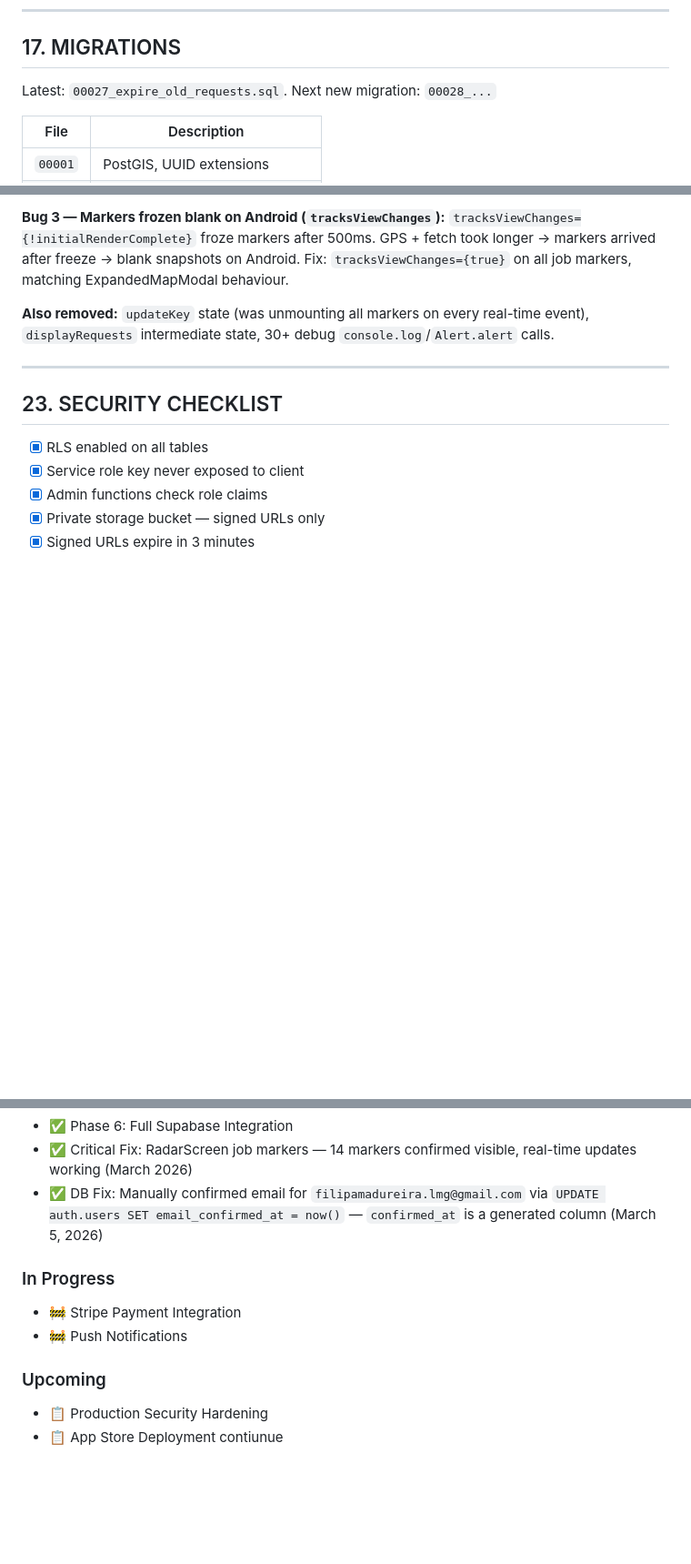
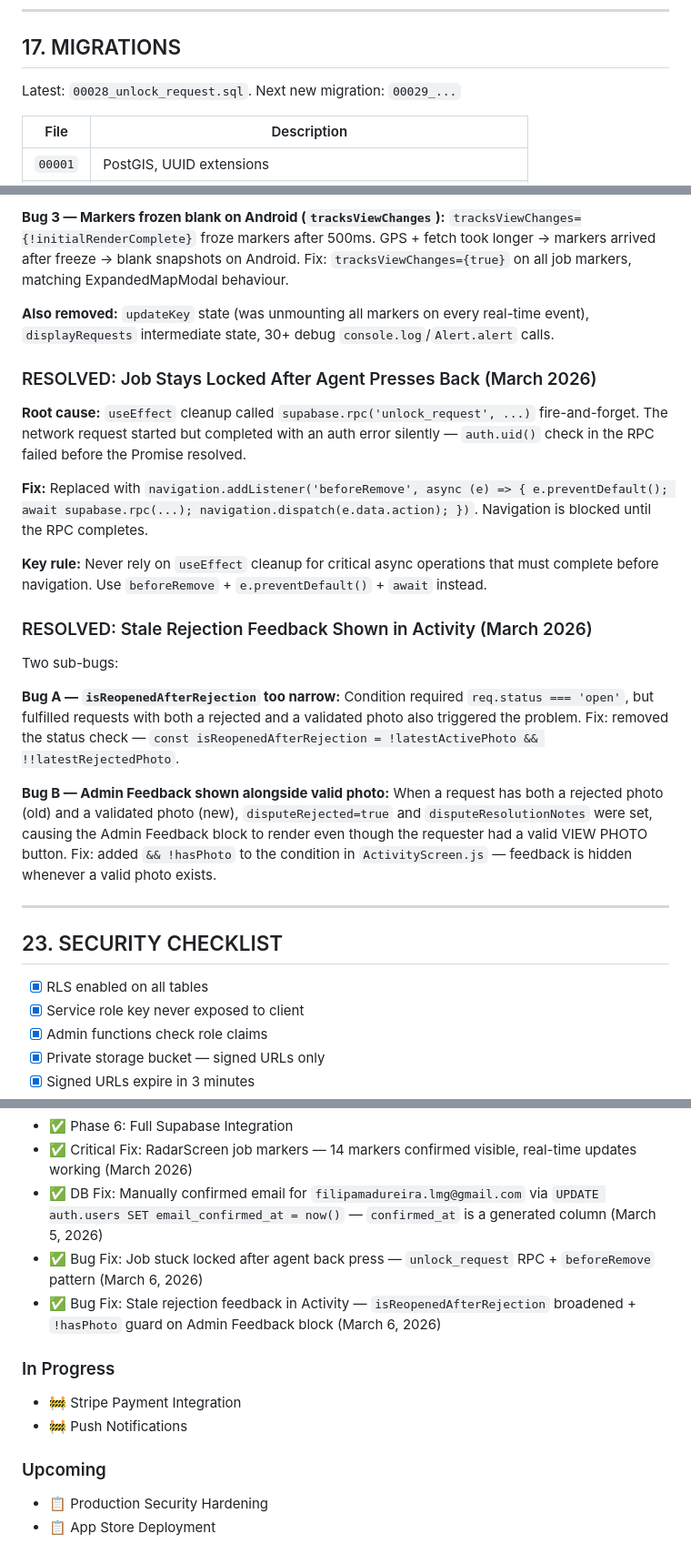
Before and after one commit to SergioHu/ECHO, a Markdown page: CLAUDE.md, 3 parts joined by grey strips. Shown at 91% size. Rendered like a GitHub page; blank space fills up the shorter version.

Commit message:
docs: Update CLAUDE.md v3.1 — document bug fixes from March 6, 2026

```diff
--- a/CLAUDE.md
+++ b/CLAUDE.md
@@ -626,7 +628,7 @@ USING (
 
 ## 17. MIGRATIONS
 
-Latest: `00027_expire_old_requests.sql`. Next new migration: `00028_...`
+Latest: `00028_unlock_request.sql`. Next new migration: `00029_...`
 
 | File | Description |
 |------|-------------|
@@ -819,6 +822,24 @@ Fix: `tracksViewChanges={true}` on all job markers, matching ExpandedMapModal be
 
 **Also removed:** `updateKey` state (was unmounting all markers on every real-time event), `displayRequests` intermediate state, 30+ debug `console.log`/`Alert.alert` calls.
 
+### RESOLVED: Job Stays Locked After Agent Presses Back (March 2026)
+
+**Root cause:** `useEffect` cleanup called `supabase.rpc('unlock_request', ...)` fire-and-forget. The network request started but completed with an auth error silently — `auth.uid()` check in the RPC failed before the Promise resolved.
+
+**Fix:** Replaced with `navigation.addListener('beforeRemove', async (e) => { e.preventDefault(); await supabase.rpc(...); navigation.dispatch(e.data.action); })`. Navigation is blocked until the RPC completes.
+
+**Key rule:** Never rely on `useEffect` cleanup for critical async operations that must complete before navigation. Use `beforeRemove` + `e.preventDefault()` + `await` instead.
+
+### RESOLVED: Stale Rejection Feedback Shown in Activity (March 2026)
+
+Two sub-bugs:
+
+**Bug A — `isReopenedAfterRejection` too narrow:**
+Condition required `req.status === 'open'`, but fulfilled requests with both a rejected and a validated photo also triggered the problem. Fix: removed the status check — `const isReopenedAfterRejection = !latestActivePhoto && !!latestRejectedPhoto`.
+
+**Bug B — Admin Feedback shown alongside valid photo:**
+When a request has both a rejected photo (old) and a validated photo (new), `disputeRejected=true` and `disputeResolutionNotes` were set, causing the Admin Feedback block to render even though the requester had a valid VIEW PHOTO button. Fix: added `&& !hasPhoto` to the condition in `ActivityScreen.js` — feedback is hidden whenever a valid photo exists.
+
 ---
 
 ## 23. SECURITY CHECKLIST
@@ -846,6 +867,8 @@ Fix: `tracksViewChanges={true}` on all job markers, matching ExpandedMapModal be
 - ✅ Phase 6: Full Supabase Integration
 - ✅ Critical Fix: RadarScreen job markers — 14 markers confirmed visible, real-time updates working (March 2026)
 - ✅ DB Fix: Manually confirmed email for `filipamadureira.lmg@gmail.com` via `UPDATE auth.users SET email_confirmed_at = now()` — `confirmed_at` is a generated column (March 5, 2026)
+- ✅ Bug Fix: Job stuck locked after agent back press — `unlock_request` RPC + `beforeRemove` pattern (March 6, 2026)
+- ✅ Bug Fix: Stale rejection feedback in Activity — `isReopenedAfterRejection` broadened + `!hasPhoto` guard on Admin Feedback block (March 6, 2026)
 
 ### In Progress
 - 🚧 Stripe Payment Integration
@@ -854,4 +877,3 @@ Fix: `tracksViewChanges={true}` on all job markers, matching ExpandedMapModal be
 ### Upcoming
 - 📋 Production Security Hardening
 - 📋 App Store Deployment
-contiunue
```
Also changed, not shown: other parts of CLAUDE.md (+5 -2 lines).
